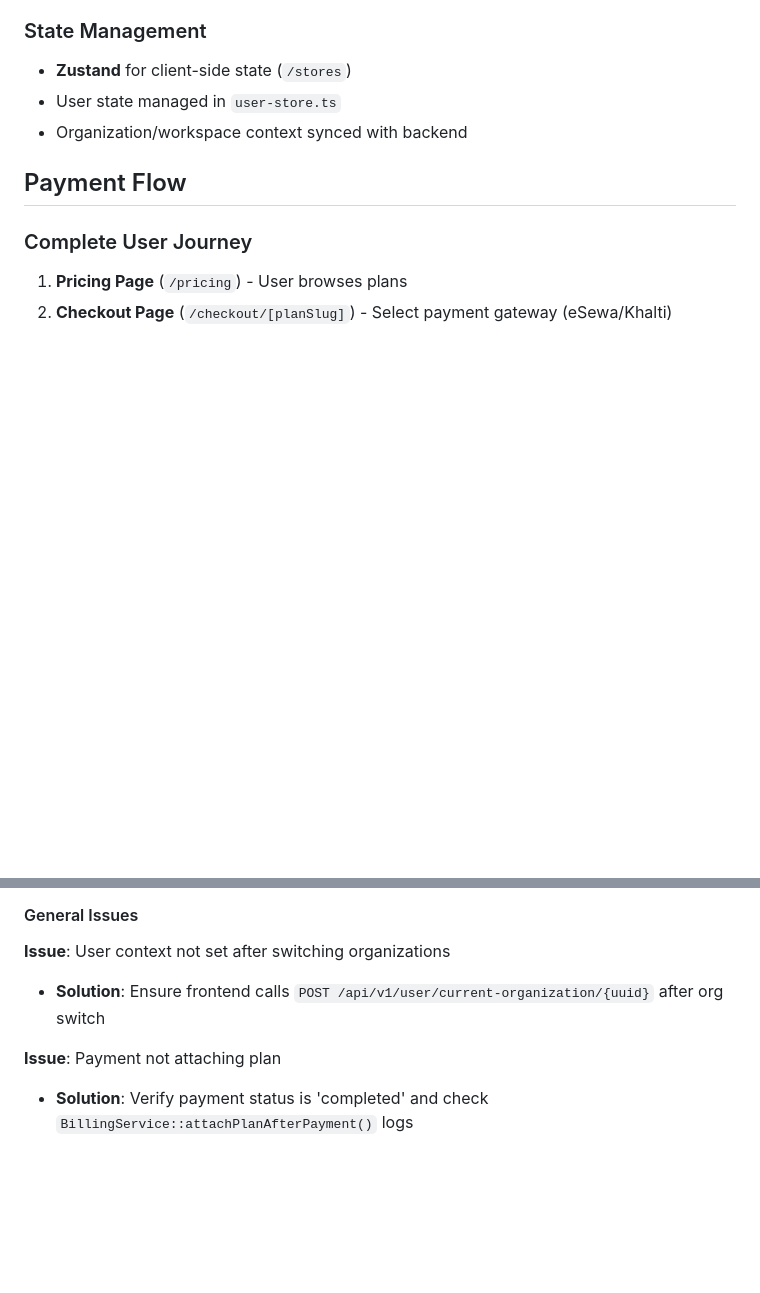
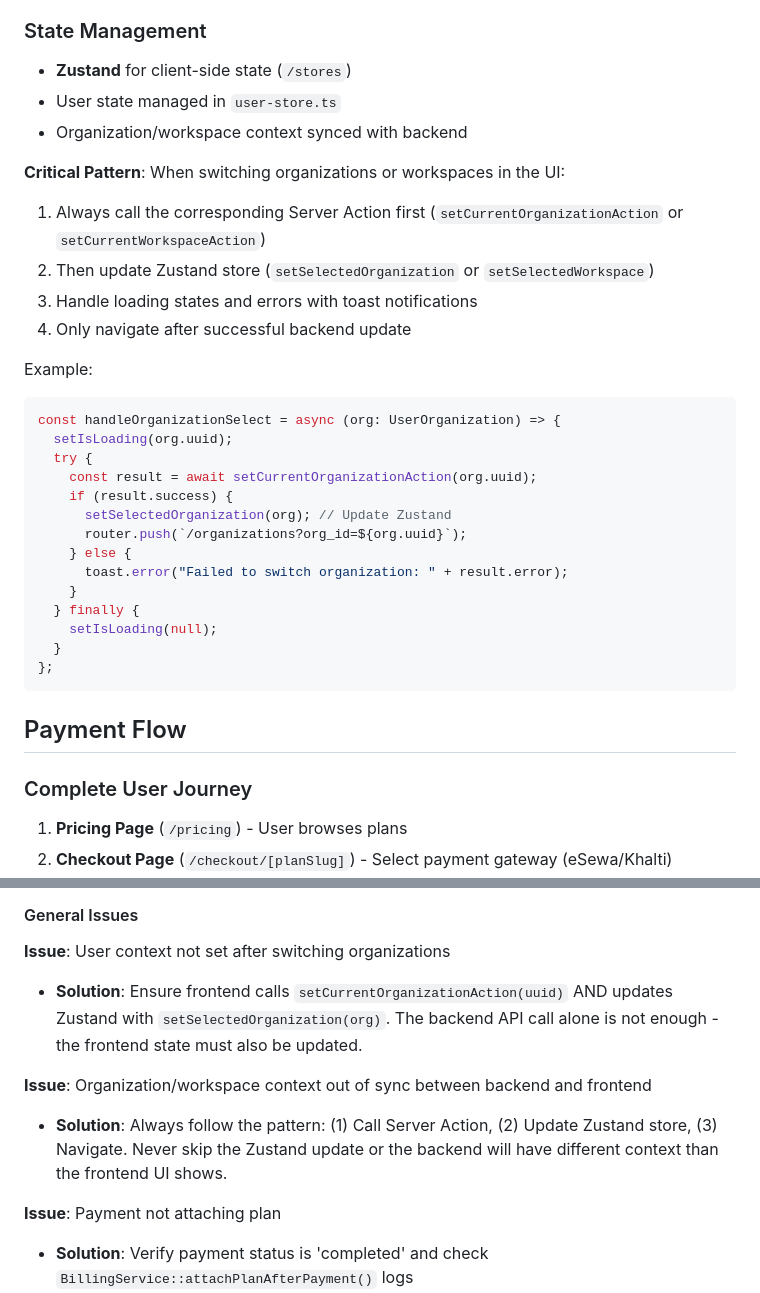
Before and after one commit to D-Raj-Grg/saas-boilerplate-checkout, a Markdown page: CLAUDE.md, 2 parts joined by grey strips. GitHub-like rendering; blank space fills up the shorter version.

Commit message:
Document critical patterns for organization and workspace switching in the UI. Update solutions for user context issues to emphasize the importance of synchronizing frontend state with backend actions. Include code examples for clarity.

````diff
--- a/CLAUDE.md
+++ b/CLAUDE.md
@@ -297,6 +297,30 @@ All API calls are made through Next.js Server Actions in `/actions`:
 - User state managed in `user-store.ts`
 - Organization/workspace context synced with backend
 
+**Critical Pattern**: When switching organizations or workspaces in the UI:
+1. Always call the corresponding Server Action first (`setCurrentOrganizationAction` or `setCurrentWorkspaceAction`)
+2. Then update Zustand store (`setSelectedOrganization` or `setSelectedWorkspace`)
+3. Handle loading states and errors with toast notifications
+4. Only navigate after successful backend update
+
+Example:
+```typescript
+const handleOrganizationSelect = async (org: UserOrganization) => {
+  setIsLoading(org.uuid);
+  try {
+    const result = await setCurrentOrganizationAction(org.uuid);
+    if (result.success) {
+      setSelectedOrganization(org); // Update Zustand
+      router.push(`/organizations?org_id=${org.uuid}`);
+    } else {
+      toast.error("Failed to switch organization: " + result.error);
+    }
+  } finally {
+    setIsLoading(null);
+  }
+};
+```
+
 ## Payment Flow
 
 ### Complete User Journey
@@ -419,7 +443,10 @@ test('user can create organization', function () {
 #### General Issues
 
 **Issue**: User context not set after switching organizations
-- **Solution**: Ensure frontend calls `POST /api/v1/user/current-organization/{uuid}` after org switch
+- **Solution**: Ensure frontend calls `setCurrentOrganizationAction(uuid)` AND updates Zustand with `setSelectedOrganization(org)`. The backend API call alone is not enough - the frontend state must also be updated.
+
+**Issue**: Organization/workspace context out of sync between backend and frontend
+- **Solution**: Always follow the pattern: (1) Call Server Action, (2) Update Zustand store, (3) Navigate. Never skip the Zustand update or the backend will have different context than the frontend UI shows.
 
 **Issue**: Payment not attaching plan
 - **Solution**: Verify payment status is 'completed' and check `BillingService::attachPlanAfterPayment()` logs
````
